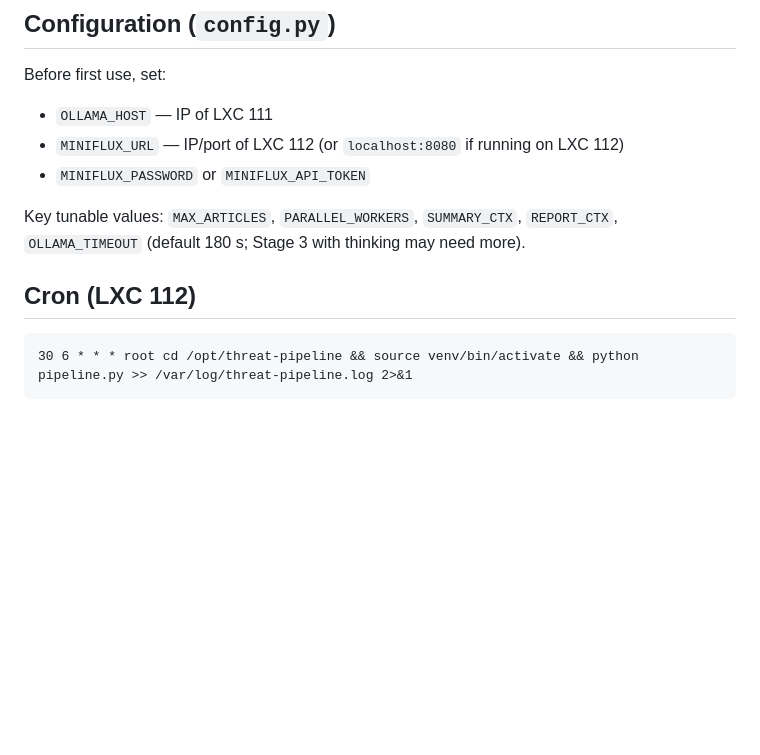
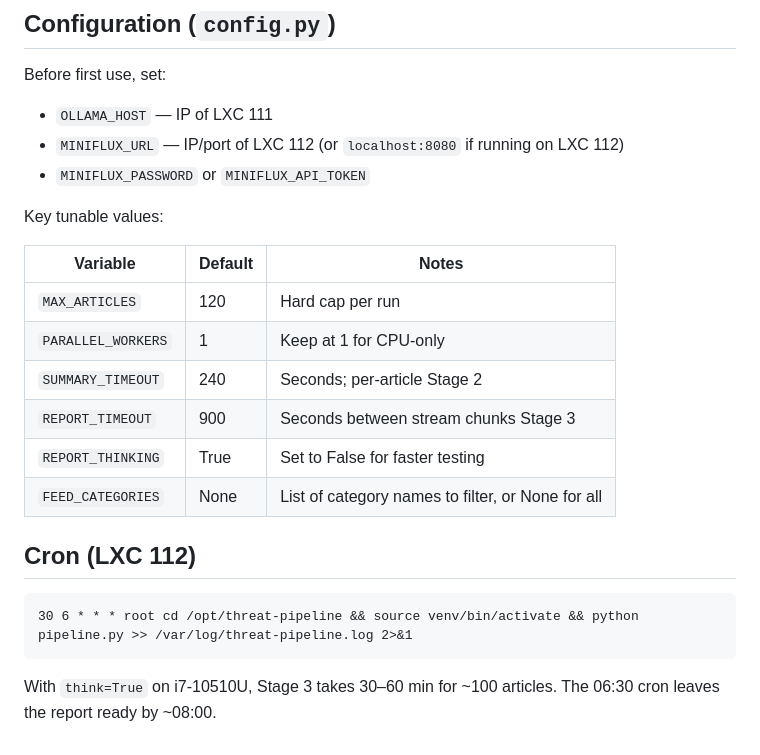
Before and after one commit to Fennek115/separatio, a Markdown page: CLAUDE.md, the part around one of its changes. Rendered like a GitHub page; blank space fills up the shorter version.

````diff
--- a/CLAUDE.md
+++ b/CLAUDE.md
@@ -89,10 +97,21 @@ Before first use, set:
 - `MINIFLUX_URL` — IP/port of LXC 112 (or `localhost:8080` if running on LXC 112)
 - `MINIFLUX_PASSWORD` or `MINIFLUX_API_TOKEN`
 
-Key tunable values: `MAX_ARTICLES`, `PARALLEL_WORKERS`, `SUMMARY_CTX`, `REPORT_CTX`, `OLLAMA_TIMEOUT` (default 180 s; Stage 3 with thinking may need more).
+Key tunable values:
+
+| Variable | Default | Notes |
+|----------|---------|-------|
+| `MAX_ARTICLES` | 120 | Hard cap per run |
+| `PARALLEL_WORKERS` | 1 | Keep at 1 for CPU-only |
+| `SUMMARY_TIMEOUT` | 240 | Seconds; per-article Stage 2 |
+| `REPORT_TIMEOUT` | 900 | Seconds between stream chunks Stage 3 |
+| `REPORT_THINKING` | True | Set to False for faster testing |
+| `FEED_CATEGORIES` | None | List of category names to filter, or None for all |
 
 ## Cron (LXC 112)
 
 ```cron
 30 6 * * * root cd /opt/threat-pipeline && source venv/bin/activate && python pipeline.py >> /var/log/threat-pipeline.log 2>&1
 ```
+
+With `think=True` on i7-10510U, Stage 3 takes 30–60 min for ~100 articles. The 06:30 cron leaves the report ready by ~08:00.
````
Also changed, not shown: other parts of CLAUDE.md (+22 -14 lines).
